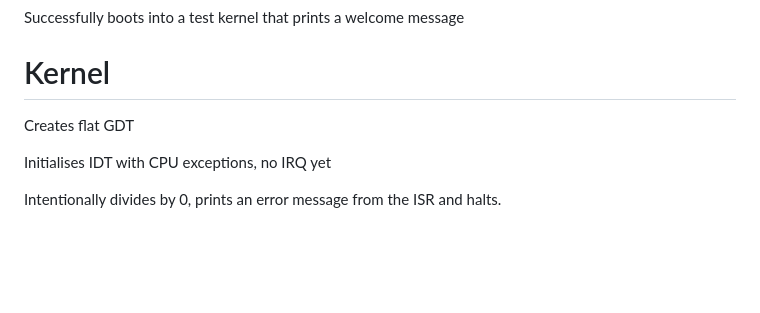
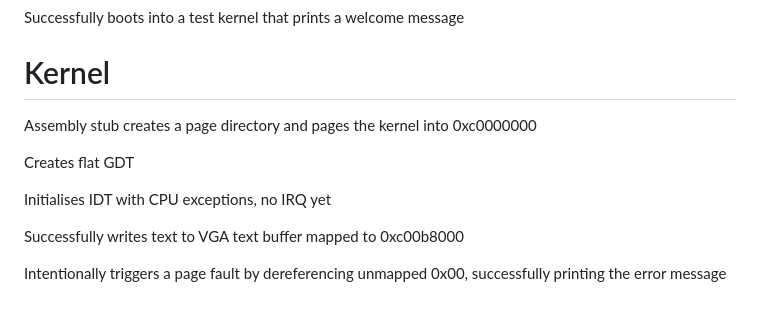
Before and after one commit to shaywoconnor/32-bit-OS, a Markdown page: README.md, the part around one of its changes. GitHub-like rendering; blank space fills up the shorter version.

Commit message:
higher half kernel mapping, page fault successfully triggered, text written to vga virtual address

```diff
--- a/README.md
+++ b/README.md
@@ -14,8 +14,12 @@ Successfully boots into a test kernel that prints a welcome message
 
 # Kernel
 
+Assembly stub creates a page directory and pages the kernel into 0xc0000000
+
 Creates flat GDT
 
 Initialises IDT with CPU exceptions, no IRQ yet
 
-Intentionally divides by 0, prints an error message from the ISR and halts.
+Successfully writes text to VGA text buffer mapped to 0xc00b8000
+
+Intentionally triggers a page fault by dereferencing unmapped 0x00, successfully printing the error message
```
Also changed, not shown: other parts of README.md (+1 -1 lines), progress_screenshots/div_err.png (renamed from misc/div_err.png), progress_screenshots/first_boot.png (renamed from misc/first_boot.png), progress_screenshots/happy_to_see_a_page_fault.png (added), 6 other files.
